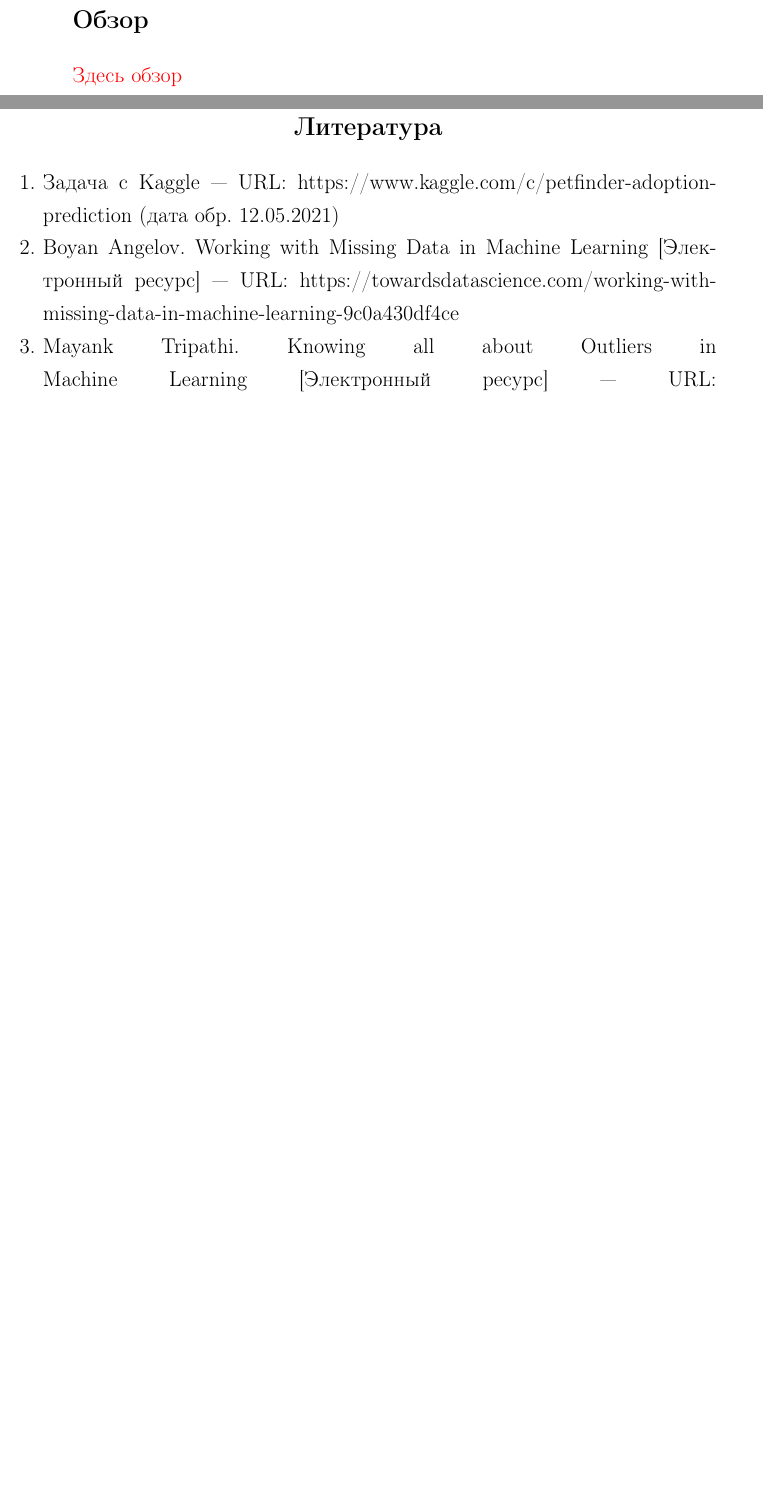
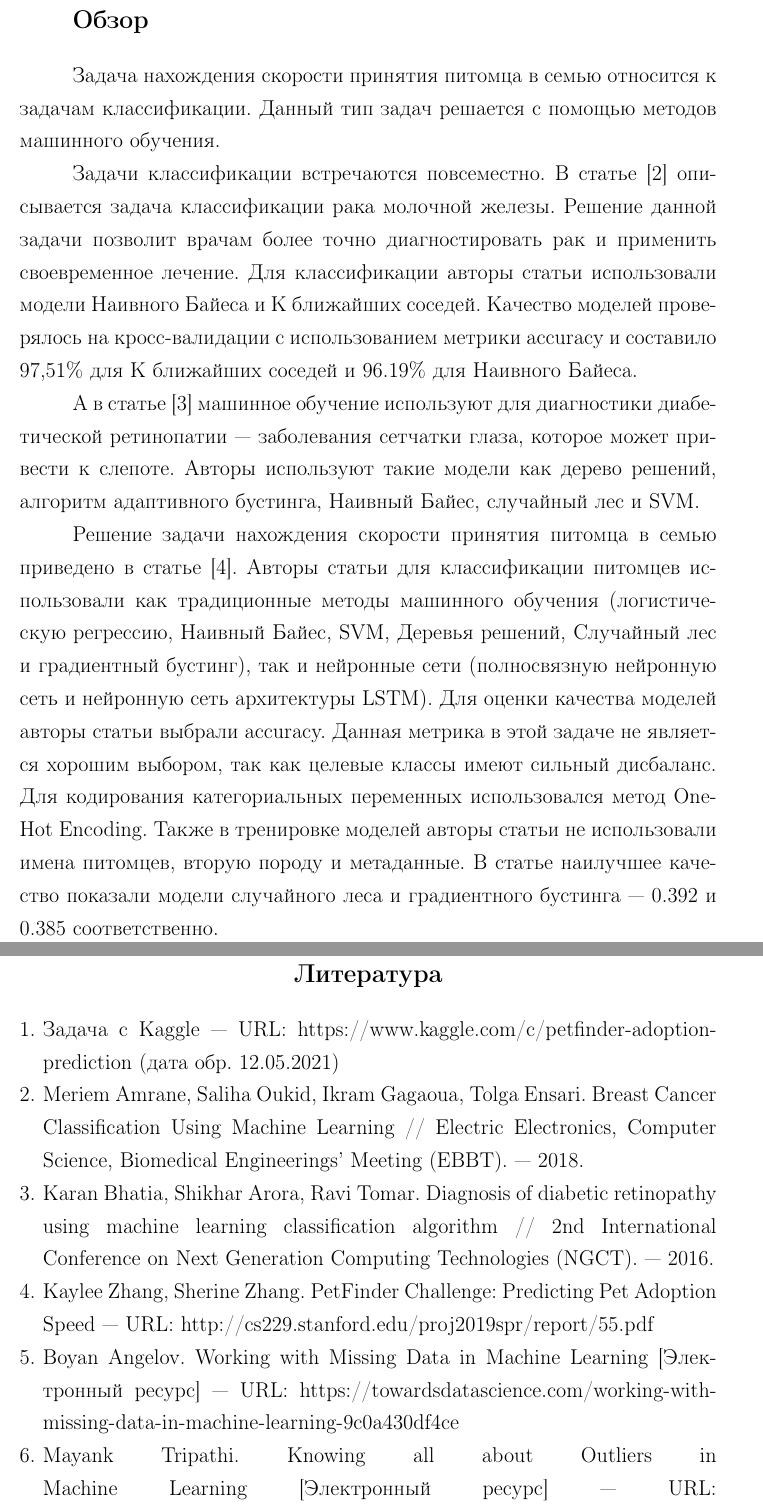
Before and after one commit to ivolnoboi/diploma, a LaTeX thesis (mmcs-thesis2021.tex): two parts of pages 6 and 52 of 55, joined at a grey line, cut so that both start at the same text, the shorter picture padded with empty space. Compiled offline with pdfLaTeX.

Commit message:
Добавлен Обзор

```diff
--- a/mmcs-thesis2020.tex
+++ b/mmcs-thesis2021.tex
@@ -69,7 +69,14 @@
 \addcontentsline{toc}{section}{Обзор}
 \section*{Обзор}
 
-\textcolor{red}{Здесь обзор}
+Задача нахождения скорости принятия питомца в семью относится к задачам классификации. Данный тип задач решается с помощью методов машинного обучения.
+
+Задачи классификации встречаются повсеместно. В статье \cite{lib:obz1} описывается задача классификации рака молочной железы. Решение данной задачи позволит врачам более точно диагностировать рак и применить своевременное лечение. Для классификации авторы статьи использовали модели Наивного Байеса и K ближайших соседей. Качество моделей проверялось на кросс-валидации с использованием метрики accuracy и составило 97,51\% для K ближайших соседей и 96.19\% для Наивного Байеса.
+
+А в статье \cite{lib:obz2} машинное обучение используют для диагностики диабетической ретинопатии — заболевания сетчатки глаза, которое может привести к слепоте. Авторы используют такие модели как дерево решений, алгоритм адаптивного бустинга, Наивный Байес, случайный лес и SVM.
+
+Решение задачи нахождения скорости принятия питомца в семью приведено в статье \cite{lib:obz3}. Авторы статьи для классификации питомцев использовали как традиционные методы машинного обучения (логистическую регрессию, Наивный Байес, SVM, Деревья решений, Случайный лес и градиентный бустинг), так и нейронные сети (полносвязную нейронную сеть и нейронную сеть архитектуры LSTM). Для оценки качества моделей авторы статьи выбрали accuracy. Данная метрика в этой задаче не является хорошим выбором, так как целевые классы имеют сильный дисбаланс. Для кодирования категориальных переменных использовался метод One-Hot Encoding. Также в тренировке моделей авторы статьи не использовали имена питомцев, вторую породу и метаданные. В статье наилучшее качество показали модели случайного леса и градиентного бустинга — 0.392 и 0.385 соответственно.
+
 
 %=======================
 \newpage
@@ -902,6 +911,15 @@ TF-IDF \cite{lib:tfidf} в отличие от мешка слов оценив
 \begin{thebibliography}{0}
 \bibitem{lib:taskkaggle}
 Задача с Kaggle --- URL: https://www.kaggle.com/c/petfinder-adoption-prediction (дата обр. 12.05.2021)
+
+\bibitem{lib:obz1}
+Meriem Amrane, Saliha Oukid, Ikram Gagaoua, Tolga Ensari. Breast Cancer Classification Using Machine Learning // Electric Electronics, Computer Science, Biomedical Engineerings' Meeting (EBBT). --- 2018.
+
+\bibitem{lib:obz2}
+Karan Bhatia, Shikhar Arora, Ravi Tomar. Diagnosis of diabetic retinopathy using machine learning classification algorithm // 2nd International Conference on Next Generation Computing Technologies (NGCT). --- 2016.
+
+\bibitem{lib:obz3}
+Kaylee Zhang, Sherine Zhang. PetFinder Challenge: Predicting Pet Adoption Speed --- URL: http://cs229.stanford.edu/proj2019spr/report/55.pdf
 
 \bibitem{lib:missingdata}
 Boyan Angelov. Working with Missing Data in Machine Learning  [Электронный ресурс] --- URL:  https://towardsdatascience.com/working-with-missing-data-in-machine-learning-9c0a430df4ce
```
Also changed, not shown: mmcs-thesis2020.pdf (deleted), mmcs-thesis2021.pdf (added), mmcs-thesis2021.tex (5 more changed lines).
